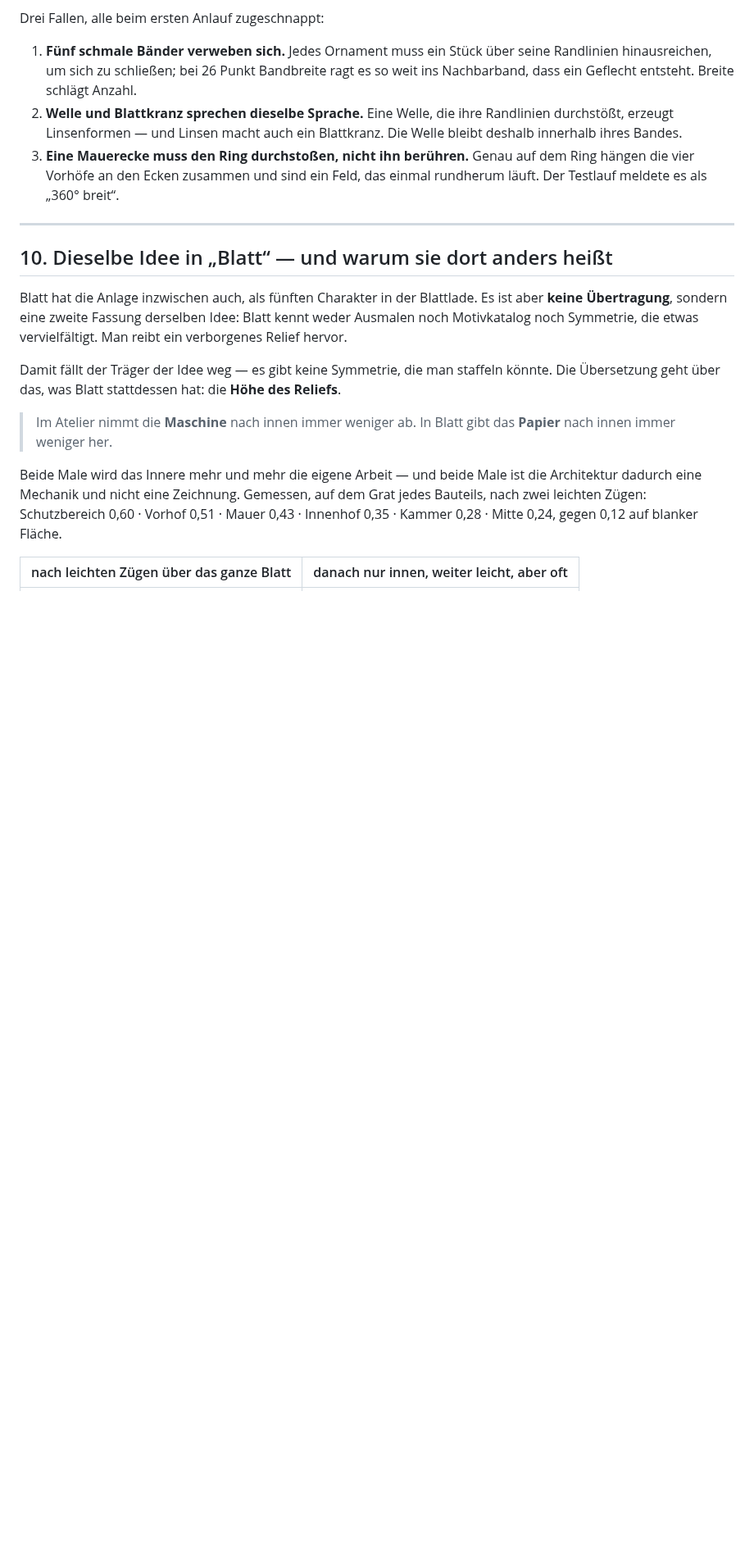
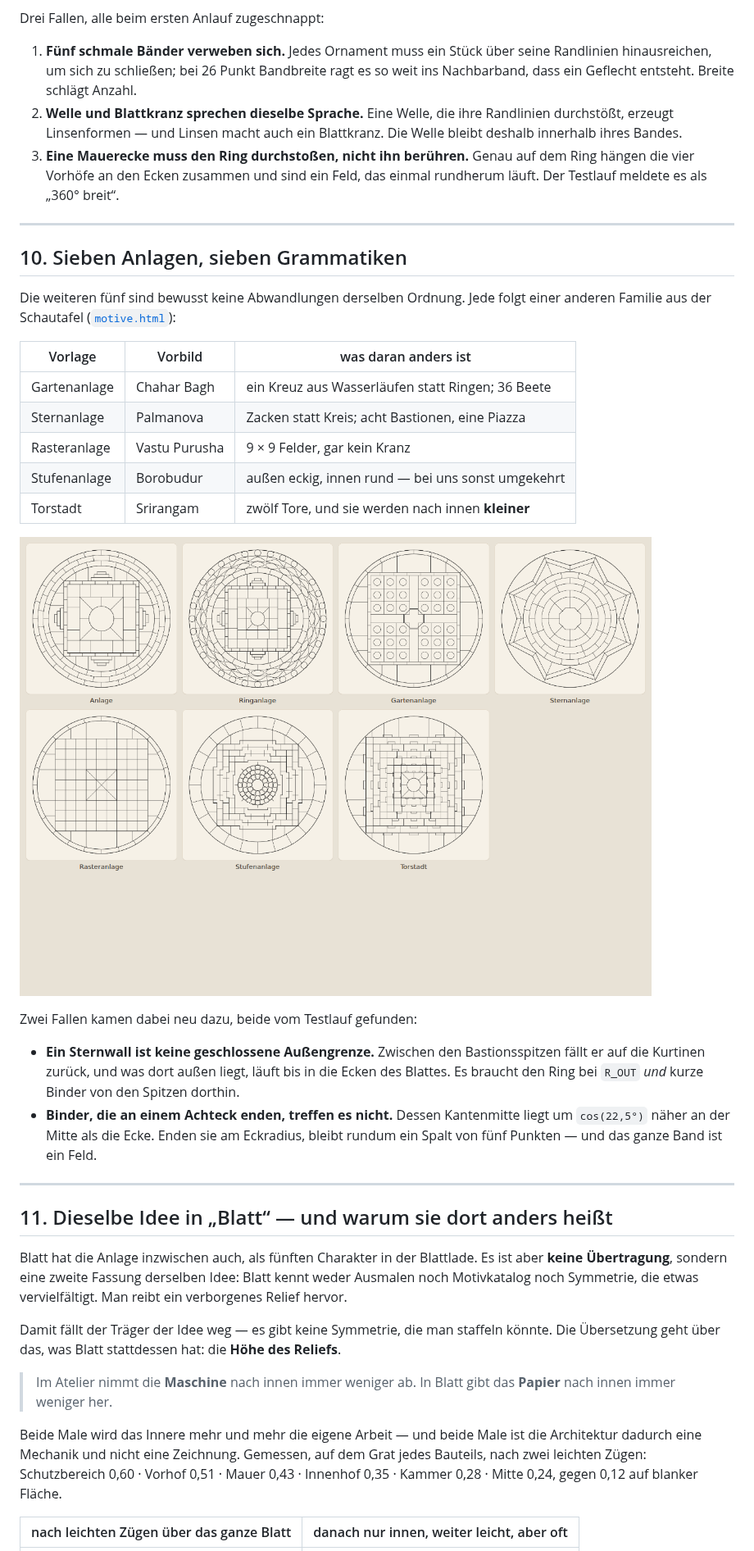
Before and after one commit to pahlborn/mandala-atelier, a Markdown page: docs/architektur.md, the part around one of its changes. Shown at 82% size. GitHub-like rendering; pictures changed too: docs/anlagen-uebersicht.png (added); blank space fills up the shorter version.

```diff
--- a/docs/architektur.md
+++ b/docs/architektur.md
@@ -239,7 +239,35 @@ Drei Fallen, alle beim ersten Anlauf zugeschnappt:
 
 ---
 
-## 10. Dieselbe Idee in „Blatt“ — und warum sie dort anders heißt
+## 10. Sieben Anlagen, sieben Grammatiken
+
+Die weiteren fünf sind bewusst keine Abwandlungen derselben Ordnung. Jede folgt
+einer anderen Familie aus der Schautafel ([`motive.html`](motive.html)):
+
+| Vorlage | Vorbild | was daran anders ist |
+|---|---|---|
+| Gartenanlage | Chahar Bagh | ein Kreuz aus Wasserläufen statt Ringen; 36 Beete |
+| Sternanlage | Palmanova | Zacken statt Kreis; acht Bastionen, eine Piazza |
+| Rasteranlage | Vastu Purusha | 9 × 9 Felder, gar kein Kranz |
+| Stufenanlage | Borobudur | außen eckig, innen rund — bei uns sonst umgekehrt |
+| Torstadt | Srirangam | zwölf Tore, und sie werden nach innen **kleiner** |
+
+![Die sieben Anlagen](anlagen-uebersicht.png)
+
+Zwei Fallen kamen dabei neu dazu, beide vom Testlauf gefunden:
+
+- **Ein Sternwall ist keine geschlossene Außengrenze.** Zwischen den
+  Bastionsspitzen fällt er auf die Kurtinen zurück, und was dort außen liegt,
+  läuft bis in die Ecken des Blattes. Es braucht den Ring bei `R_OUT` *und*
+  kurze Binder von den Spitzen dorthin.
+- **Binder, die an einem Achteck enden, treffen es nicht.** Dessen Kantenmitte
+  liegt um `cos(22,5°)` näher an der Mitte als die Ecke. Enden sie am
+  Eckradius, bleibt rundum ein Spalt von fünf Punkten — und das ganze Band ist
+  ein Feld.
+
+---
+
+## 11. Dieselbe Idee in „Blatt“ — und warum sie dort anders heißt
 
 Blatt hat die Anlage inzwischen auch, als fünften Charakter in der Blattlade.
 Es ist aber **keine Übertragung**, sondern eine zweite Fassung derselben Idee:
```
Also changed, not shown: other parts of docs/architektur.md (+3 -3 lines), README.md (+23 -5 lines), 2 other files.
